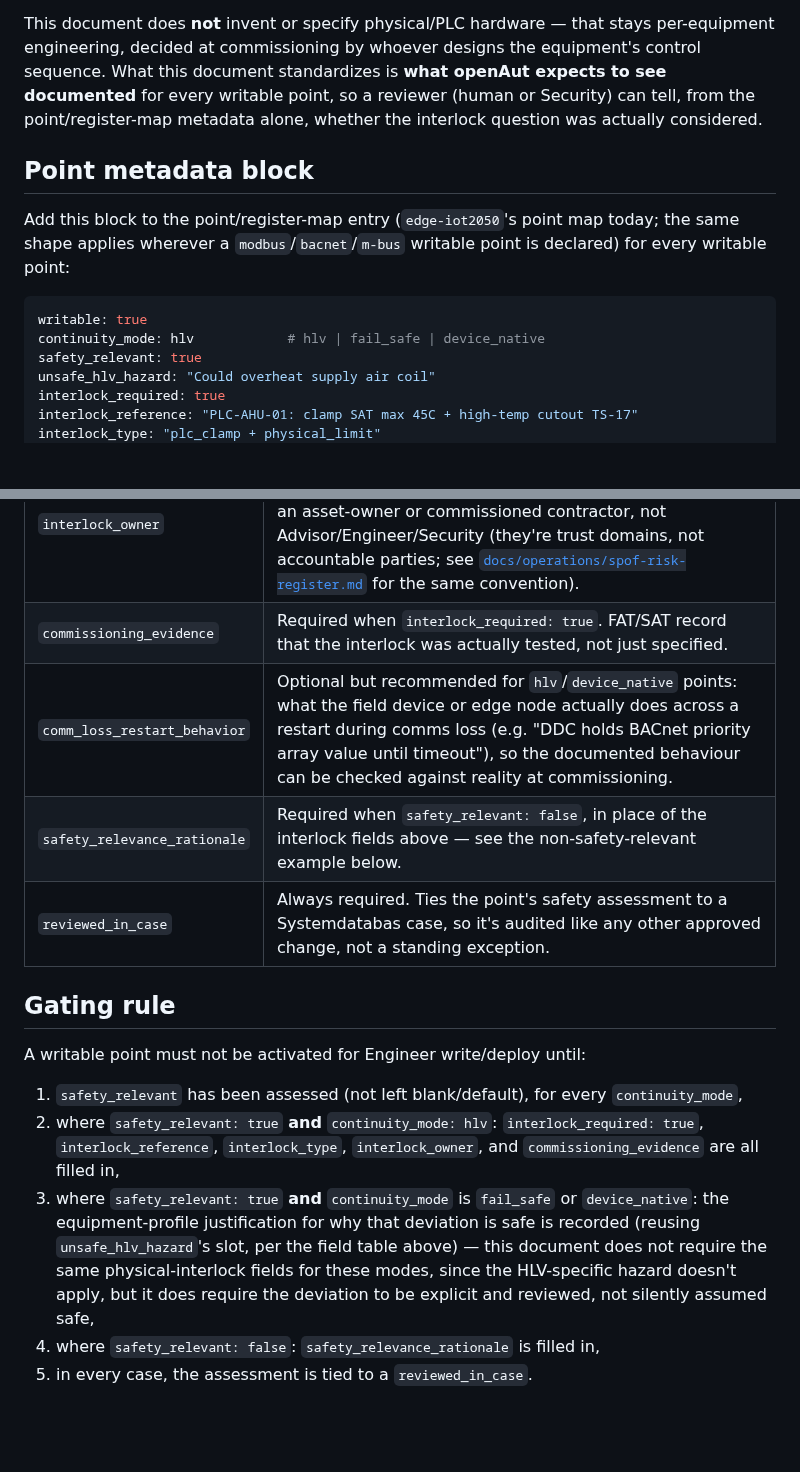
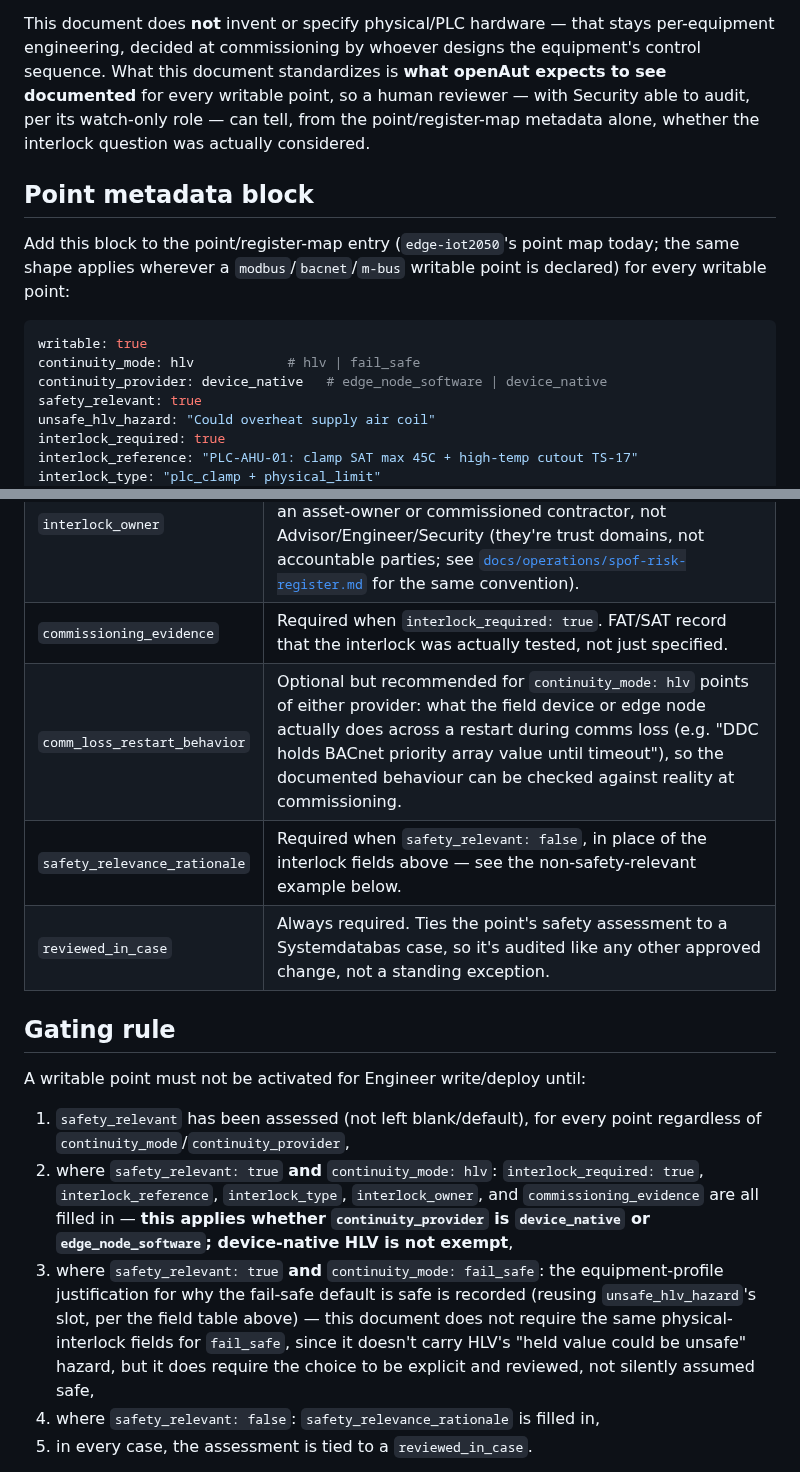
Before and after one commit to openAut/main, a Markdown page: docs/patterns/physical-plc-interlock.md, 2 parts joined by grey strips. Drawn GitHub-style; blank space fills up the shorter version.

Commit message:
Fix P1: device_native is not a distinct failure mode, remodel as a provider
P1 (verified against ADR 0004 decision 2 directly): "device_native"
was modeled as a third continuity_mode alongside hlv/fail_safe,
exempted from the interlock requirement. That's wrong - ADR 0004
decision 2 states a device's onboard control (BACnet priority array,
Modbus holding register on DDC/VFD/PLC) holding a value is "a native
property of that hardware", i.e. HLV implemented in hardware, not a
different failure mode. A device-native point carries the exact same
"held value could be unsafe" hazard as an edge-node-software one.

Remodeled: continuity_mode is now hlv | fail_safe only; added a
separate continuity_provider (device_native | edge_node_software)
field to record who implements it. interlock_required now keys on
continuity_mode: hlv regardless of provider - device-native HLV is no
longer exempt.

P2: added reviewed_in_case to the non-safety-relevant YAML example -
the field table says "Always required" but the example omitted it.

P3: softened "reviewer (human or Security)" to make clear Security
audits, it doesn't approve/certify.

Per gpt-5.5's round-2 findings on PR #46. Third review round -
stopping the fix loop here per the project's iteration cap.

````diff
--- a/docs/patterns/physical-plc-interlock.md
+++ b/docs/patterns/physical-plc-interlock.md
@@ -24,7 +24,8 @@ rationale otherwise (see `safety_relevance_rationale` below).
 This document does **not** invent or specify physical/PLC hardware — that stays per-equipment
 engineering, decided at commissioning by whoever designs the equipment's control sequence. What this
 document standardizes is **what openAut expects to see documented** for every writable point, so a
-reviewer (human or Security) can tell, from the point/register-map metadata alone, whether the
+human reviewer — with Security able to audit, per its watch-only role — can tell, from the
+point/register-map metadata alone, whether the
 interlock question was actually considered.
 
 ## Point metadata block
@@ -34,7 +35,8 @@ applies wherever a `modbus`/`bacnet`/`m-bus` writable point is declared) for eve
 
 ```yaml
 writable: true
-continuity_mode: hlv            # hlv | fail_safe | device_native
+continuity_mode: hlv            # hlv | fail_safe
+continuity_provider: device_native   # edge_node_software | device_native
 safety_relevant: true
 unsafe_hlv_hazard: "Could overheat supply air coil"
 interlock_required: true
@@ -68,7 +73,7 @@ safety_relevance_rationale: "Comfort-only zone setpoint; bounded by local DDC mi
 | `interlock_type` | Required when `interlock_required: true`. Short classification of the mechanism (e.g. `plc_clamp`, `physical_limit`, `vfd_native_trip`), for filtering/auditing across many points without parsing `interlock_reference`'s free text. |
 | `interlock_owner` | Required when `interlock_required: true`. Who is accountable for the mechanism existing and being tested — an asset-owner or commissioned contractor, not Advisor/Engineer/Security (they're trust domains, not accountable parties; see [`docs/operations/spof-risk-register.md`](../operations/spof-risk-register.md) for the same convention). |
 | `commissioning_evidence` | Required when `interlock_required: true`. FAT/SAT record that the interlock was actually tested, not just specified. |
-| `comm_loss_restart_behavior` | Optional but recommended for `hlv`/`device_native` points: what the field device or edge node actually does across a restart during comms loss (e.g. "DDC holds BACnet priority array value until timeout"), so the documented behaviour can be checked against reality at commissioning. |
+| `comm_loss_restart_behavior` | Optional but recommended for `continuity_mode: hlv` points of either provider: what the field device or edge node actually does across a restart during comms loss (e.g. "DDC holds BACnet priority array value until timeout"), so the documented behaviour can be checked against reality at commissioning. |
 | `safety_relevance_rationale` | Required when `safety_relevant: false`, in place of the interlock fields above — see the non-safety-relevant example below. |
 | `reviewed_in_case` | Always required. Ties the point's safety assessment to a Systemdatabas case, so it's audited like any other approved change, not a standing exception. |
 
@@ -76,15 +81,17 @@ safety_relevance_rationale: "Comfort-only zone setpoint; bounded by local DDC mi
 
 A writable point must not be activated for Engineer write/deploy until:
 
-1. `safety_relevant` has been assessed (not left blank/default), for every `continuity_mode`,
+1. `safety_relevant` has been assessed (not left blank/default), for every point regardless of
+   `continuity_mode`/`continuity_provider`,
 2. where `safety_relevant: true` **and** `continuity_mode: hlv`: `interlock_required: true`,
    `interlock_reference`, `interlock_type`, `interlock_owner`, and `commissioning_evidence` are all
-   filled in,
-3. where `safety_relevant: true` **and** `continuity_mode` is `fail_safe` or `device_native`: the
-   equipment-profile justification for why that deviation is safe is recorded (reusing
-   `unsafe_hlv_hazard`'s slot, per the field table above) — this document does not require the same
-   physical-interlock fields for these modes, since the HLV-specific hazard doesn't apply, but it does
-   require the deviation to be explicit and reviewed, not silently assumed safe,
+   filled in — **this applies whether `continuity_provider` is `device_native` or
+   `edge_node_software`; device-native HLV is not exempt**,
+3. where `safety_relevant: true` **and** `continuity_mode: fail_safe`: the equipment-profile
+   justification for why the fail-safe default is safe is recorded (reusing `unsafe_hlv_hazard`'s
+   slot, per the field table above) — this document does not require the same physical-interlock
+   fields for `fail_safe`, since it doesn't carry HLV's "held value could be unsafe" hazard, but it
+   does require the choice to be explicit and reviewed, not silently assumed safe,
 4. where `safety_relevant: false`: `safety_relevance_rationale` is filled in,
 5. in every case, the assessment is tied to a `reviewed_in_case`.
 
````
Also changed, not shown: other parts of docs/patterns/physical-plc-interlock.md (+7 -4 lines).
